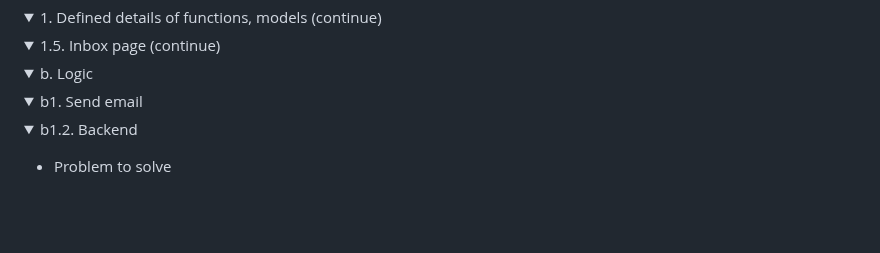
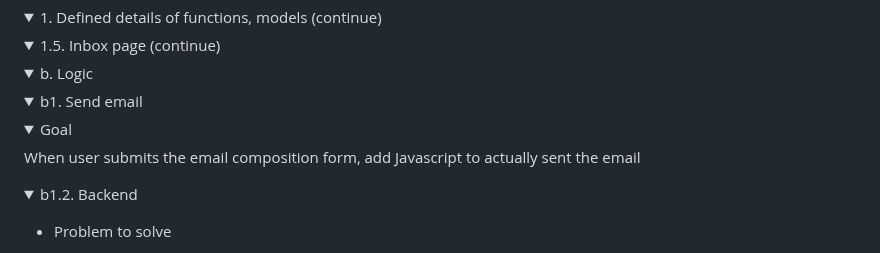
Before and after one commit to buimaianh/cs50w-projects, a Markdown page: email/dev-log.md, the part around one of its changes. GitHub-like rendering; folded sections open; blank space fills up the shorter version.

```diff
--- a/email/dev-log.md
+++ b/email/dev-log.md
@@ -523,6 +523,12 @@ When user submits the email composition form, add Javascript to actually sent th
 <summary>b1. Send email</summary>
 
 <details>
+<summary>Goal</summary>
+
+When user submits the email composition form, add Javascript to actually sent the email
+</details>
+
+<details>
 <summary>b1.2. Backend</summary>
 
 - Problem to solve
```
Also changed, not shown: other parts of email/dev-log.md (+1 -0 lines).
